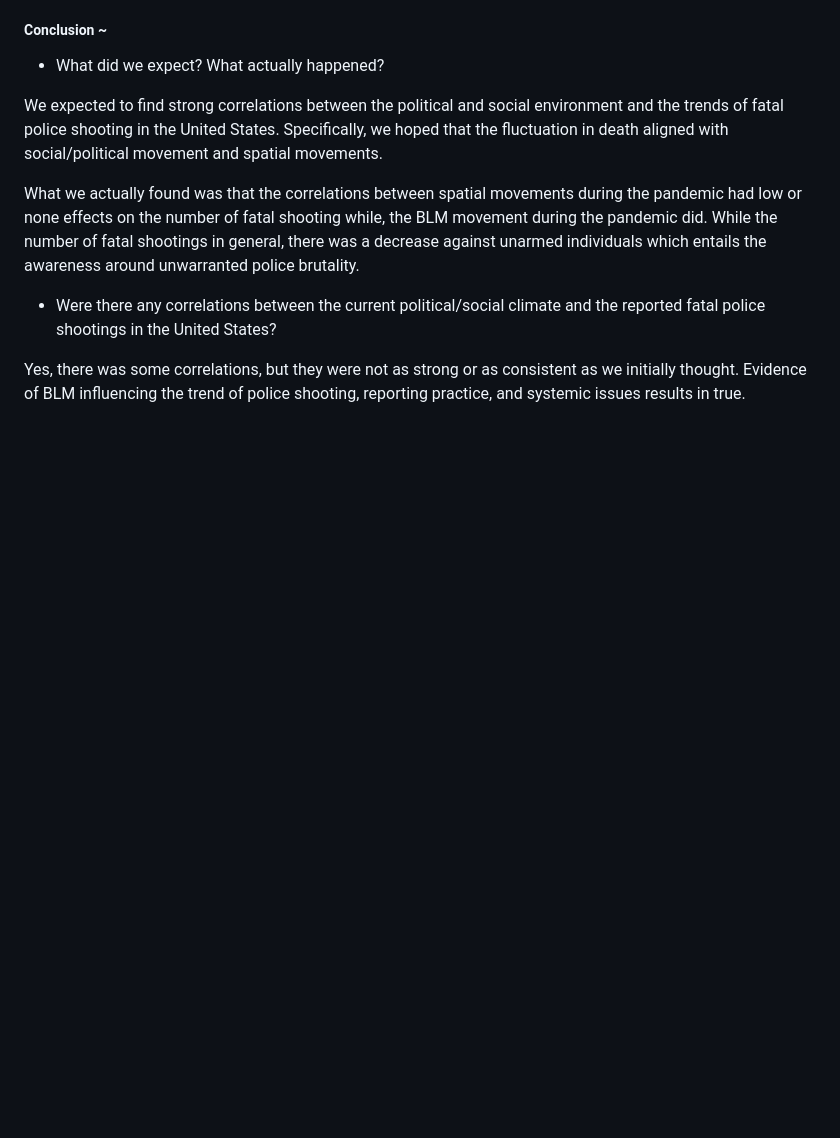
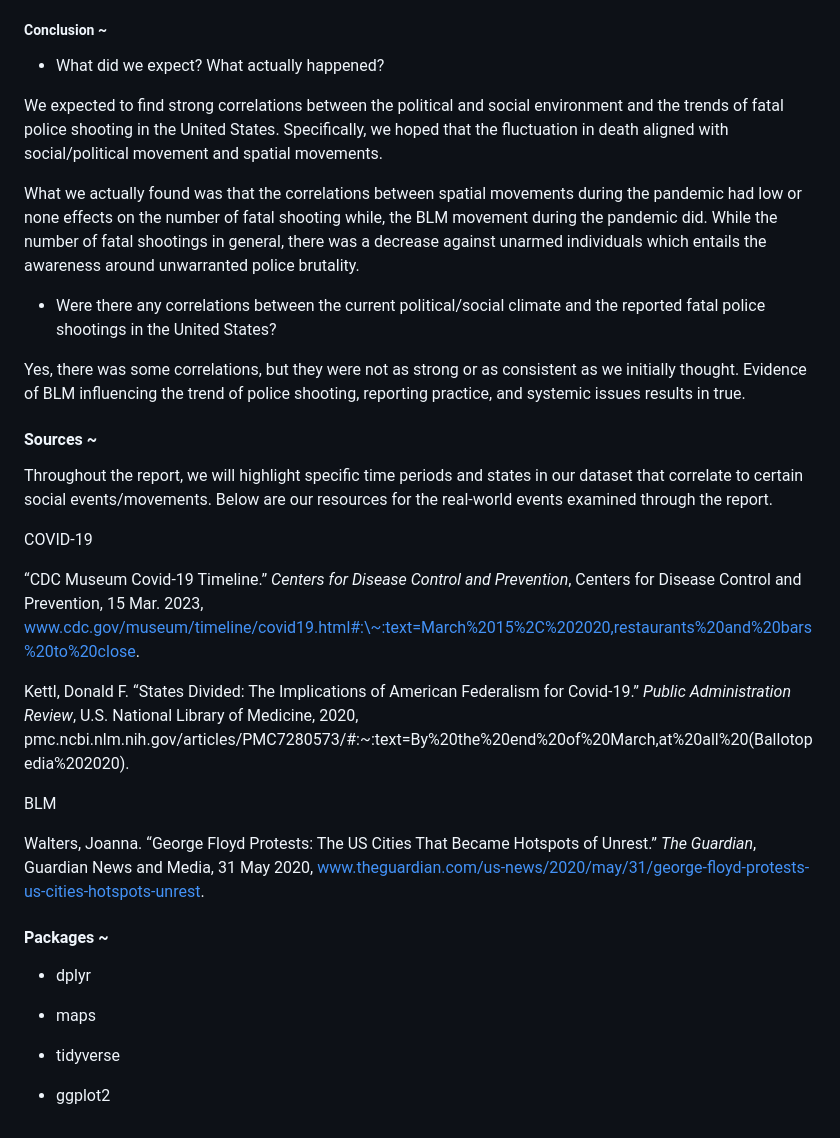
Before and after one commit to sophia-a-chavez/stat107project, a Markdown page: README.md, the part around the change. Rendered like a GitHub page; blank space fills up the shorter version.

Commit message:
Added back packages and sources

```diff
--- a/README.md
+++ b/README.md
@@ -51,3 +51,27 @@ What we actually found was that the correlations between spatial movements durin
 -   Were there any correlations between the current political/social climate and the reported fatal police shootings in the United States?
 
 Yes, there was some correlations, but they were not as strong or as consistent as we initially thought. Evidence of BLM influencing the trend of police shooting, reporting practice, and systemic issues results in true.
+
+#### Sources \~
+
+Throughout the report, we will highlight specific time periods and states in our dataset that correlate to certain social events/movements. Below are our resources for the real-world events examined through the report.
+
+COVID-19
+
+“CDC Museum Covid-19 Timeline.” *Centers for Disease Control and Prevention*, Centers for Disease Control and Prevention, 15 Mar. 2023, www.cdc.gov/museum/timeline/covid19.html#:\~:text=March%2015%2C%202020,restaurants%20and%20bars%20to%20close.
+
+Kettl, Donald F. “States Divided: The Implications of American Federalism for Covid-19.” *Public Administration Review*, U.S. National Library of Medicine, 2020, pmc.ncbi.nlm.nih.gov/articles/PMC7280573/#:\~:text=By%20the%20end%20of%20March,at%20all%20(Ballotopedia%202020).
+
+BLM
+
+Walters, Joanna. “George Floyd Protests: The US Cities That Became Hotspots of Unrest.” *The Guardian*, Guardian News and Media, 31 May 2020, www.theguardian.com/us-news/2020/may/31/george-floyd-protests-us-cities-hotspots-unrest.
+
+#### Packages \~
+
+-   dplyr
+
+-   maps
+
+-   tidyverse
+
+-   ggplot2
```
